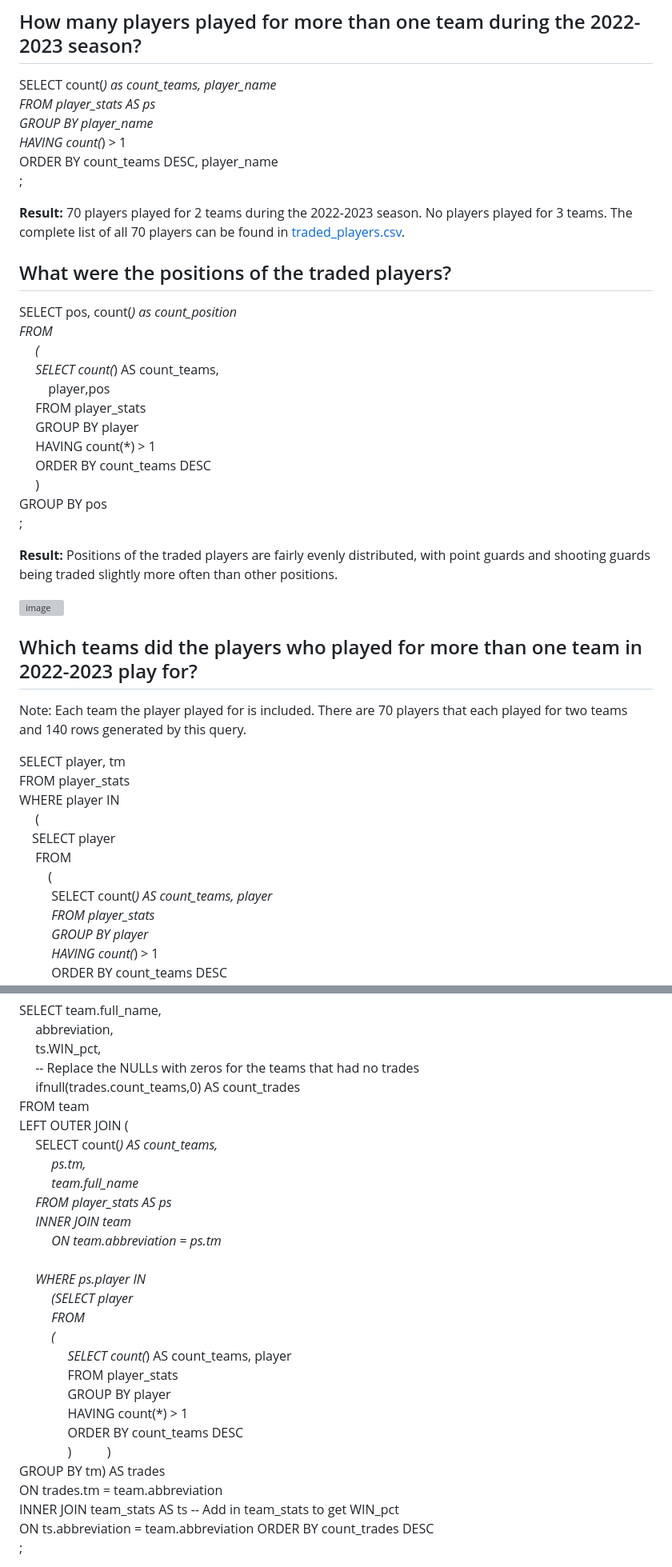
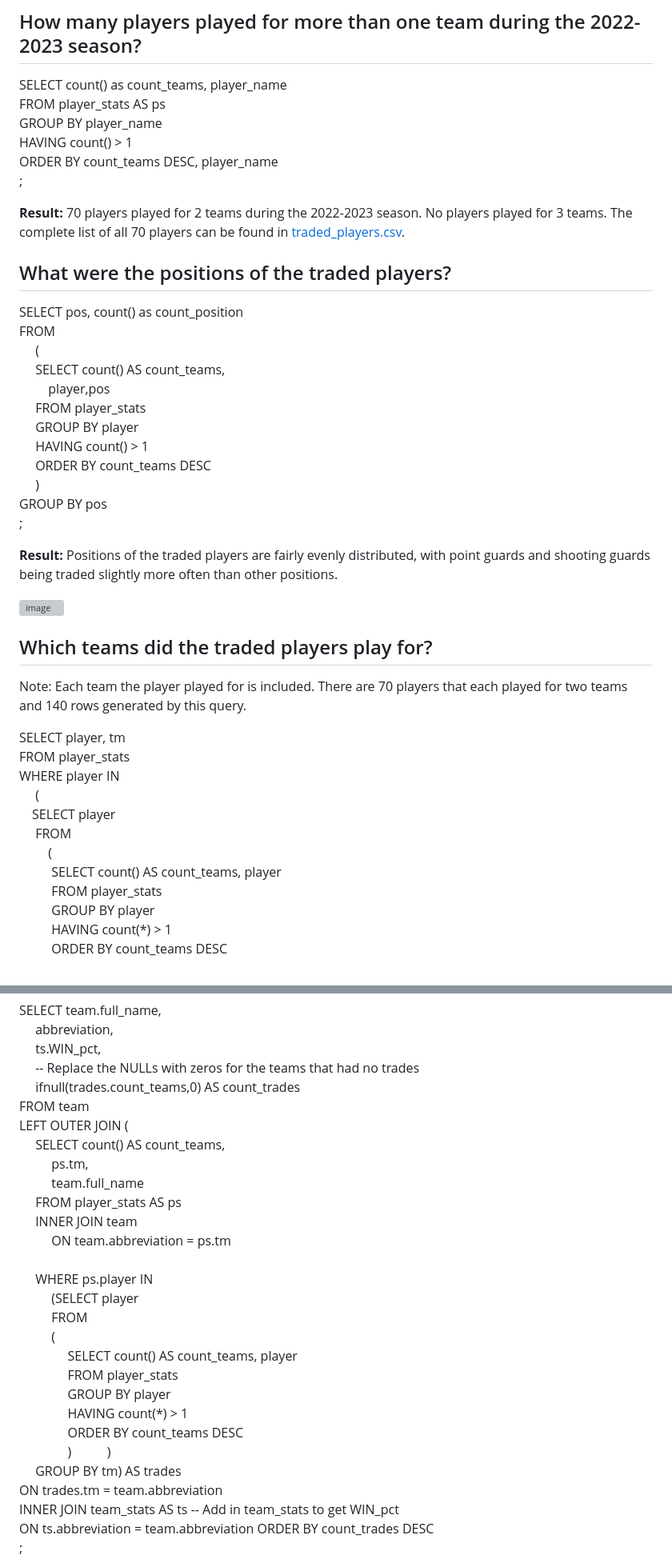
Before and after one commit to sarahhardy/NBA-2023, a Markdown page: README.md, 2 parts joined by grey strips. Shown at 80% size. Drawn GitHub-style; grey boxes are pictures that could not be loaded.

```diff
--- a/README.md
+++ b/README.md
@@ -66,10 +66,10 @@ The complete list of all 26 foreign players can be found in [current_foreign_pla
 # Traded Players
 ## How many players played for more than one team during the 2022-2023 season?
 
-SELECT count(*) as count_teams, player_name<br>
+SELECT count() as count_teams, player_name<br>
 FROM player_stats AS ps<br>
 GROUP BY player_name<br>
-HAVING count(*) > 1<br>
+HAVING count() > 1<br>
 ORDER BY count_teams DESC, player_name<br>
 ;<br>
 
@@ -78,14 +78,14 @@ The complete list of all 70 players can be found in  [traded_players.csv](traded
 
 ## What were the positions of the traded players?
 
-SELECT pos, count(*) as count_position<br>
+SELECT pos, count() as count_position<br>
  FROM<br>
 &emsp;	(<br>
-&emsp;		SELECT count(*) AS count_teams, <br>
+&emsp;		SELECT count() AS count_teams, <br>
 &emsp;&emsp;				   player,pos <br>
 &emsp;		FROM player_stats <br>
 &emsp;		GROUP BY player <br>
-&emsp;		HAVING count(*) > 1 <br>
+&emsp;		HAVING count() > 1 <br>
 &emsp;		ORDER BY count_teams DESC <br>
 &emsp;	) <br>
 GROUP BY pos <br>
@@ -95,7 +95,7 @@ GROUP BY pos <br>
 
 <img width="122" alt="image" src="https://github.com/sarahhardy/NBA-2023/assets/7597401/1c6d5289-0523-481d-90c8-fdd4b0264938">
 
-## Which teams did the players who played for more than one team in 2022-2023 play for?
+## Which teams did the traded players play for?
 
 Note: Each team the player played for is included. There are 70 players that each played for two teams and 140 rows generated by this query.
 
@@ -106,7 +106,7 @@ WHERE player IN <br>
 &emsp;SELECT player <br>
 	&emsp;	FROM <br>
 		&emsp;	&emsp;( <br>
-		&emsp;	&emsp; SELECT count(*) AS count_teams, player <br>
+		&emsp;	&emsp; SELECT count() AS count_teams, player <br>
 		&emsp;	&emsp;	FROM player_stats <br>
 		&emsp;	&emsp;	GROUP BY player <br>
 		&emsp;	&emsp;	HAVING count(*) > 1 <br>
@@ -163,7 +163,7 @@ SELECT team.full_name,<br>
 &emsp;	  ifnull(trades.count_teams,0) AS count_trades	<br>
 FROM team<br>
 LEFT OUTER JOIN (<br>
-&emsp;		SELECT count(*) AS count_teams,<br>
+&emsp;		SELECT count() AS count_teams,<br>
 &emsp;	&emsp;			   ps.tm,<br>
 &emsp;	&emsp;			   team.full_name <br>
 &emsp;		FROM player_stats AS ps <br>
@@ -173,14 +173,14 @@ LEFT OUTER JOIN (<br>
 &emsp;	&emsp;			(SELECT player <br>
 &emsp;	&emsp;				 FROM <br>
 &emsp;	&emsp;					( <br>
-&emsp;	&emsp;	&emsp;				SELECT count(*) AS count_teams, player <br>
+&emsp;	&emsp;	&emsp;				SELECT count() AS count_teams, player <br>
 &emsp;	&emsp;	&emsp;					FROM player_stats <br>
 &emsp;	&emsp;	&emsp;						GROUP BY player <br>
 &emsp;	&emsp;	&emsp;						HAVING count(*) > 1 <br>
 &emsp;	&emsp;	&emsp;						ORDER BY count_teams DESC <br>
 &emsp;	&emsp;	&emsp;						)
 &emsp;	&emsp;			) <br>
-		GROUP BY tm) AS trades <br>
+&emsp;		GROUP BY tm) AS trades <br>
 ON trades.tm = team.abbreviation <br>
 INNER JOIN team_stats AS ts -- Add in team_stats to get WIN_pct <br>
 ON ts.abbreviation = team.abbreviation
```
Also changed, not shown: other parts of README.md (+4 -4 lines).
